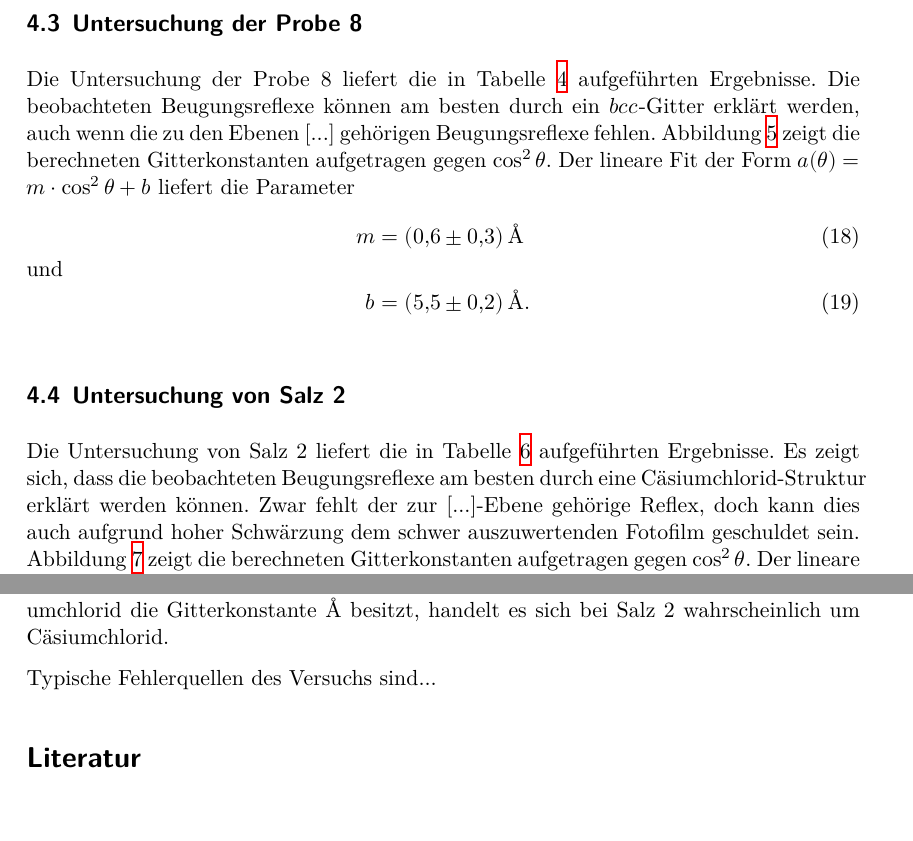
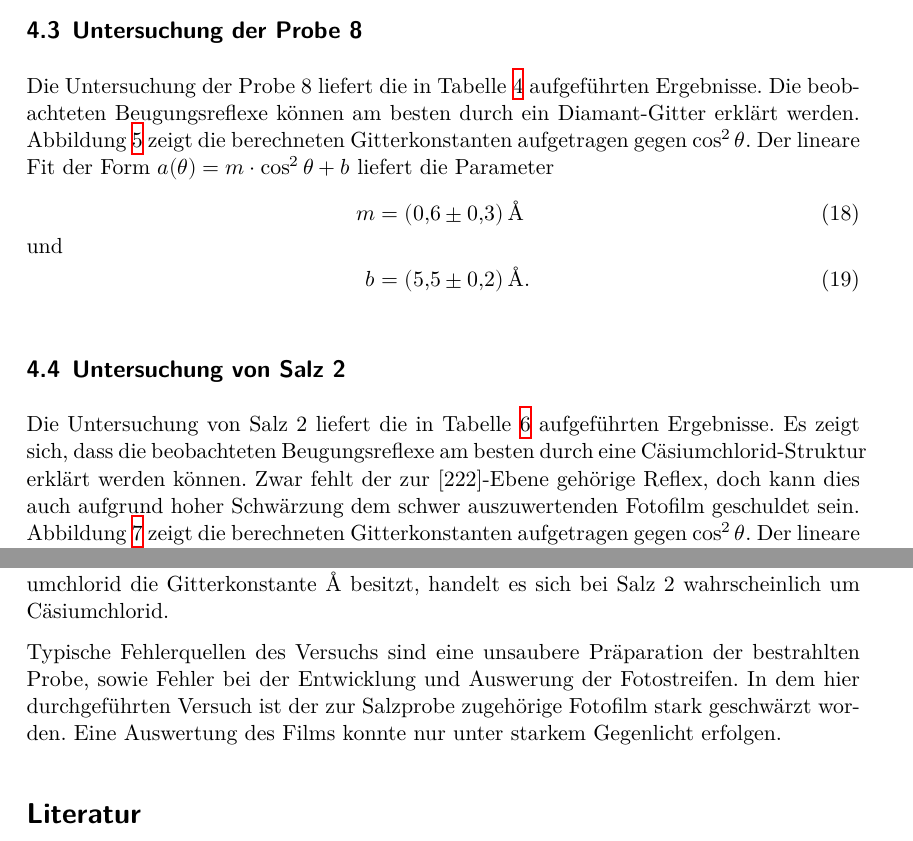
Before and after one commit to KevSed/Praktikum_FP, a LaTeX document (V41 Debye-Scherrer-Aufnahmen/main.tex, which reads V41 Debye-Scherrer-Aufnahmen/content/auswertung.tex, V41 Debye-Scherrer-Aufnahmen/content/diskussion.tex): two parts of pages 10 and 13 of 13 before the commit and two parts of pages 9 and 12 of 12 after it, joined at a grey line, cut so that both start at the same text. Compiled offline with XeLaTeX.

Commit message:
Auswertung und Diskussion zu V41 soweit fertig

```diff
--- a/V41 Debye-Scherrer-Aufnahmen/content/auswertung.tex
+++ b/V41 Debye-Scherrer-Aufnahmen/content/auswertung.tex
@@ -171,8 +171,7 @@ $y$-Achsenabschnitt bestimmt werden.
 
 Die Untersuchung der Probe 8 liefert die in Tabelle~\ref{tab:probe8}
 aufgeführten Ergebnisse. Die beobachteten Beugungsreflexe können am besten durch
-ein $bcc$-Gitter erklärt werden, auch wenn die zu den Ebenen~[...]
-gehörigen Beugungsreflexe fehlen. Abbildung~\ref{fig:probe8} zeigt die
+ein Diamant-Gitter erklärt werden. Abbildung~\ref{fig:probe8} zeigt die
 berechneten Gitterkonstanten aufgetragen gegen~$\cos^2{\theta}$. Der lineare Fit
 der Form~$a(\theta)=m\cdot\cos^2{\theta}+b$ liefert die Parameter
 %
@@ -226,7 +226,7 @@ der Form~$a(\theta)=m\cdot\cos^2{\theta}+b$ liefert die Parameter
 Die Untersuchung von Salz 2 liefert die in Tabelle~\ref{tab:salz2}
 aufgeführten Ergebnisse. Es zeigt sich, dass die beobachteten Beugungsreflexe
 am besten durch eine Cäsiumchlorid-Struktur erklärt werden können. Zwar fehlt
-der zur [...]-Ebene gehörige Reflex, doch kann dies auch aufgrund hoher
+der zur [222]-Ebene gehörige Reflex, doch kann dies auch aufgrund hoher
 Schwärzung dem schwer auszuwertenden Fotofilm geschuldet sein.
 Abbildung~\ref{fig:salz2} zeigt die berechneten Gitterkonstanten aufgetragen
 gegen~$\cos^2{\theta}$. Der lineare Fit der
--- a/V41 Debye-Scherrer-Aufnahmen/content/diskussion.tex
+++ b/V41 Debye-Scherrer-Aufnahmen/content/diskussion.tex
@@ -12,4 +12,8 @@ Cäsiumchlorid-Struktur handelt. Da Cäsiumchlorid die
 Gitterkonstante~$\SI{}{\angstrom}$ besitzt, handelt es sich bei Salz 2
 wahrscheinlich um Cäsiumchlorid.
 
-Typische Fehlerquellen des Versuchs sind...
+Typische Fehlerquellen des Versuchs sind eine unsaubere Präparation der
+bestrahlten Probe, sowie Fehler bei der Entwicklung und Auswerung der
+Fotostreifen. In dem hier durchgeführten Versuch ist der zur Salzprobe
+zugehörige Fotofilm stark geschwärzt worden. Eine Auswertung des Films konnte
+nur unter starkem Gegenlicht erfolgen.
```
Also changed, not shown: V41 Debye-Scherrer-Aufnahmen/auswertung/data_probe8.txt (+1 -1 lines), V41 Debye-Scherrer-Aufnahmen/content/durchfuehrung.tex (+1 -1 lines), V47 Molwärme von Kupfer/content/auswertung.tex (+3 -3 lines), V41 Debye-Scherrer-Aufnahmen/content/auswertung.tex (6 more changed lines).
